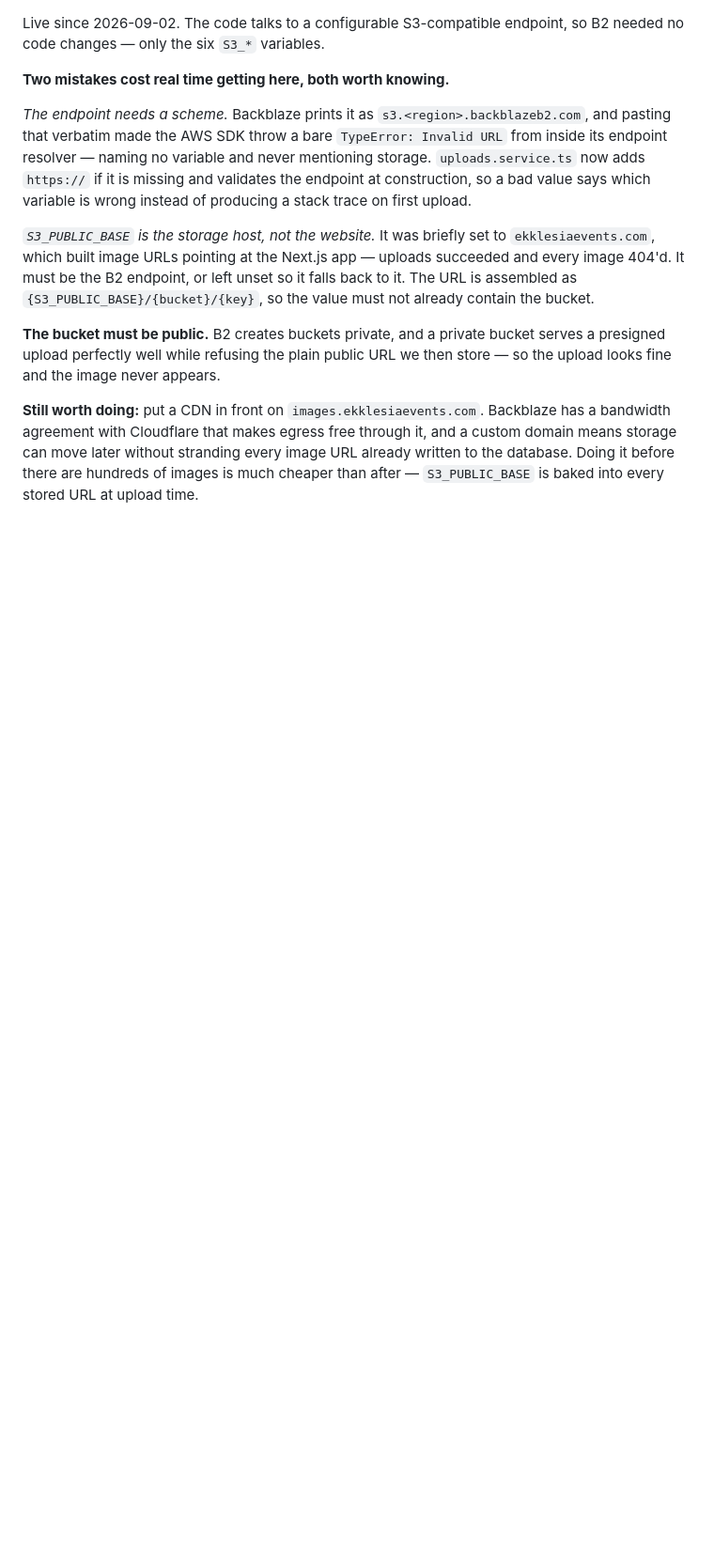
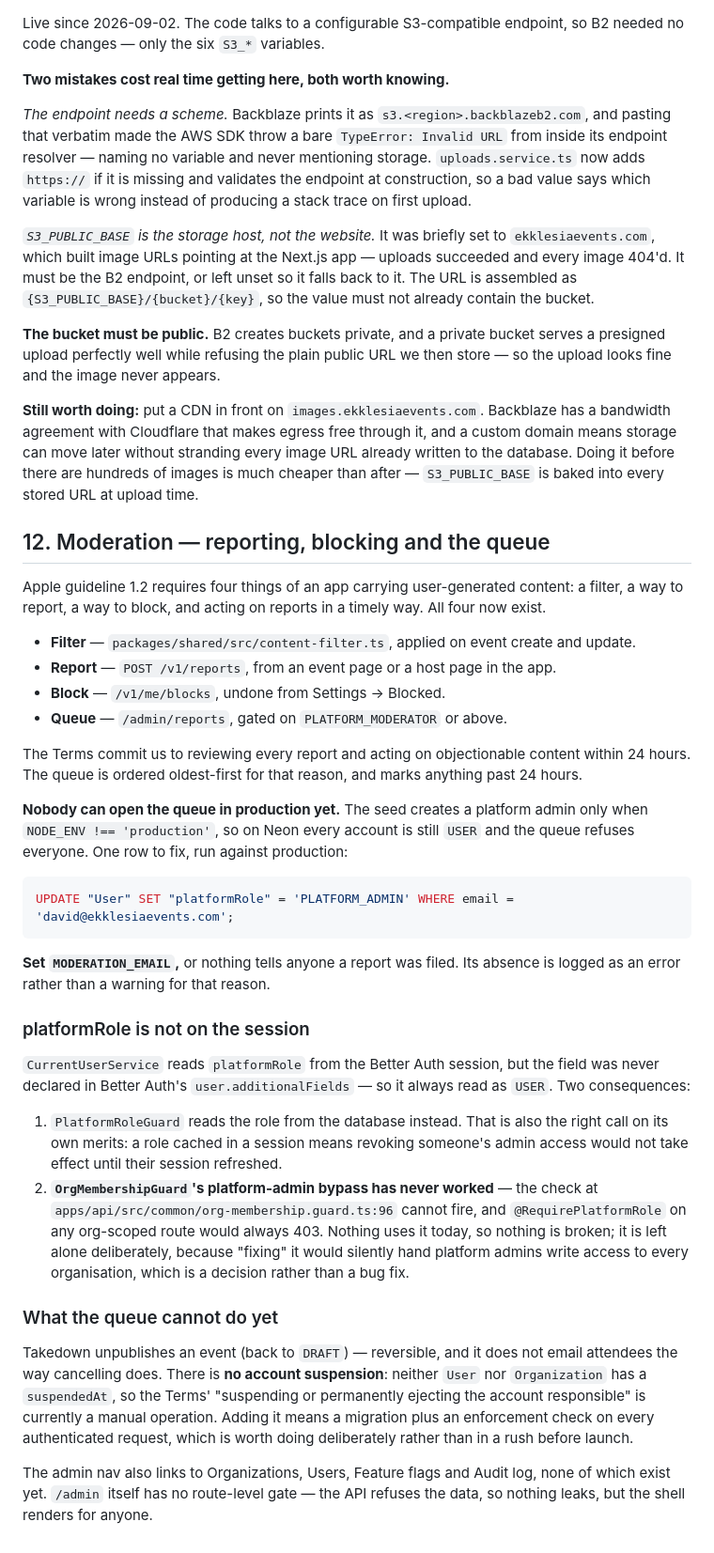
Before and after one commit to mikeadex/EventAPP, a Markdown page: docs/production-infrastructure.md, the part around the change. Shown at 94% size. GitHub-like rendering; blank space fills up the shorter version.

Commit message:
docs: moderation, and why platformRole never worked
Records the two things that will bite otherwise: no production account
can open the moderation queue until someone's platformRole is set, and
OrgMembershipGuard's platform-admin bypass has never been able to fire.

Co-Authored-By: Claude Fable 5 <noreply@anthropic.com>

````diff
--- a/docs/production-infrastructure.md
+++ b/docs/production-infrastructure.md
@@ -576,3 +576,60 @@ through it, and a custom domain means storage can move later without stranding
 every image URL already written to the database. Doing it before there are
 hundreds of images is much cheaper than after — `S3_PUBLIC_BASE` is baked into
 every stored URL at upload time.
+
+## 12. Moderation — reporting, blocking and the queue
+
+Apple guideline 1.2 requires four things of an app carrying user-generated
+content: a filter, a way to report, a way to block, and acting on reports in a
+timely way. All four now exist.
+
+- **Filter** — `packages/shared/src/content-filter.ts`, applied on event create
+  and update.
+- **Report** — `POST /v1/reports`, from an event page or a host page in the app.
+- **Block** — `/v1/me/blocks`, undone from Settings → Blocked.
+- **Queue** — `/admin/reports`, gated on `PLATFORM_MODERATOR` or above.
+
+The Terms commit us to reviewing every report and acting on objectionable
+content within 24 hours. The queue is ordered oldest-first for that reason, and
+marks anything past 24 hours.
+
+**Nobody can open the queue in production yet.** The seed creates a platform
+admin only when `NODE_ENV !== 'production'`, so on Neon every account is still
+`USER` and the queue refuses everyone. One row to fix, run against production:
+
+```sql
+UPDATE "User" SET "platformRole" = 'PLATFORM_ADMIN' WHERE email = 'david@ekklesiaevents.com';
+```
+
+**Set `MODERATION_EMAIL`,** or nothing tells anyone a report was filed. Its
+absence is logged as an error rather than a warning for that reason.
+
+### platformRole is not on the session
+
+`CurrentUserService` reads `platformRole` from the Better Auth session, but the
+field was never declared in Better Auth's `user.additionalFields` — so it always
+read as `USER`. Two consequences:
+
+1. `PlatformRoleGuard` reads the role from the database instead. That is also
+   the right call on its own merits: a role cached in a session means revoking
+   someone's admin access would not take effect until their session refreshed.
+2. **`OrgMembershipGuard`'s platform-admin bypass has never worked** — the check
+   at `apps/api/src/common/org-membership.guard.ts:96` cannot fire, and
+   `@RequirePlatformRole` on any org-scoped route would always 403. Nothing uses
+   it today, so nothing is broken; it is left alone deliberately, because
+   "fixing" it would silently hand platform admins write access to every
+   organisation, which is a decision rather than a bug fix.
+
+### What the queue cannot do yet
+
+Takedown unpublishes an event (back to `DRAFT`) — reversible, and it does not
+email attendees the way cancelling does. There is **no account suspension**:
+neither `User` nor `Organization` has a `suspendedAt`, so the Terms' "suspending
+or permanently ejecting the account responsible" is currently a manual
+operation. Adding it means a migration plus an enforcement check on every
+authenticated request, which is worth doing deliberately rather than in a rush
+before launch.
+
+The admin nav also links to Organizations, Users, Feature flags and Audit log,
+none of which exist yet. `/admin` itself has no route-level gate — the API
+refuses the data, so nothing leaks, but the shell renders for anyone.
````
